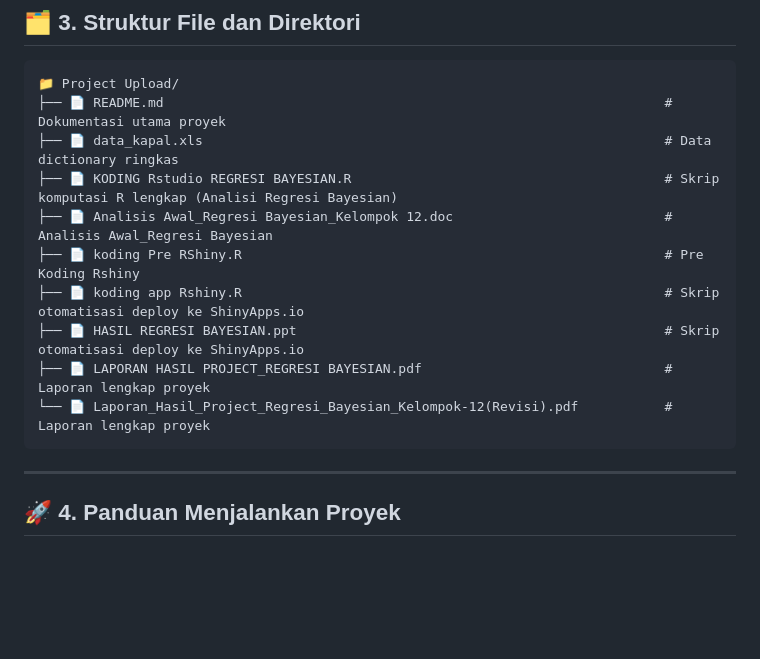
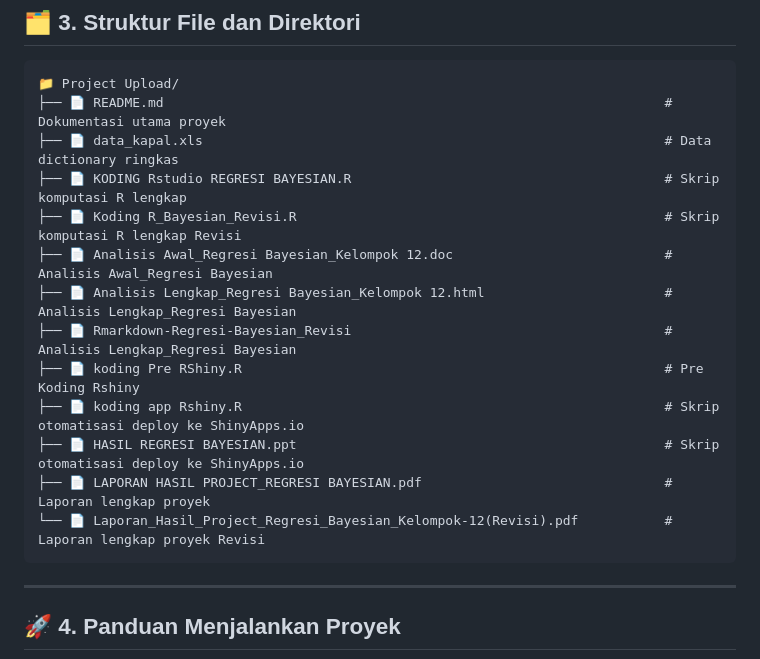
Before and after one commit to aalicfris-source/Project-Regresi-Bayesian, a Markdown page: README.md, the part around the change. Rendered like a GitHub page; blank space fills up the shorter version.

````diff
--- a/README.md
+++ b/README.md
@@ -43,13 +43,16 @@ Pemodelan dilakukan menggunakan **Regresi Bayesian** sebagai model utama, **OLS*
 📁 Project Upload/
 ├── 📄 README.md                                                                # Dokumentasi utama proyek
 ├── 📄 data_kapal.xls                                                           # Data dictionary ringkas
-├── 📄 KODING Rstudio REGRESI BAYESIAN.R                                        # Skrip komputasi R lengkap (Analisi Regresi Bayesian)
+├── 📄 KODING Rstudio REGRESI BAYESIAN.R                                        # Skrip komputasi R lengkap
+├── 📄 Koding R_Bayesian_Revisi.R                                               # Skrip komputasi R lengkap Revisi
 ├── 📄 Analisis Awal_Regresi Bayesian_Kelompok 12.doc                           # Analisis Awal_Regresi Bayesian
+├── 📄 Analisis Lengkap_Regresi Bayesian_Kelompok 12.html                       # Analisis Lengkap_Regresi Bayesian
+├── 📄 Rmarkdown-Regresi-Bayesian_Revisi                                        # Analisis Lengkap_Regresi Bayesian
 ├── 📄 koding Pre RShiny.R                                                      # Pre Koding Rshiny
 ├── 📄 koding app Rshiny.R                                                      # Skrip otomatisasi deploy ke ShinyApps.io
 ├── 📄 HASIL REGRESI BAYESIAN.ppt                                               # Skrip otomatisasi deploy ke ShinyApps.io
 ├── 📄 LAPORAN HASIL PROJECT_REGRESI BAYESIAN.pdf                               # Laporan lengkap proyek
-└── 📄 Laporan_Hasil_Project_Regresi_Bayesian_Kelompok-12(Revisi).pdf           # Laporan lengkap proyek
+└── 📄 Laporan_Hasil_Project_Regresi_Bayesian_Kelompok-12(Revisi).pdf           # Laporan lengkap proyek Revisi
 ```
 
 ---
````
